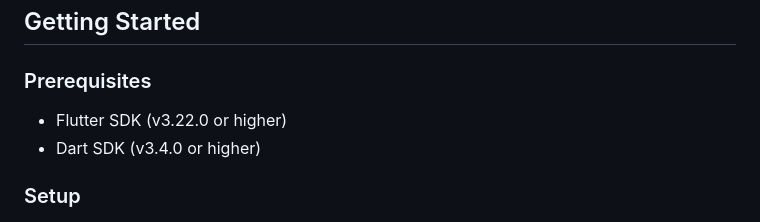
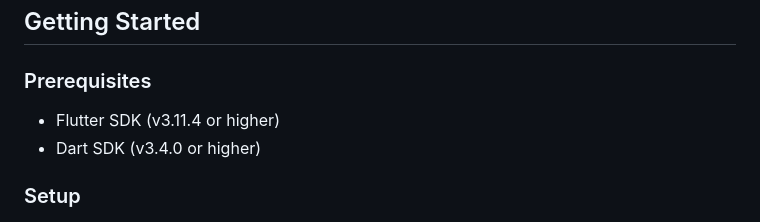
Before and after one commit to MujahidAmin1/expense_tracker_app, a Markdown page: README.md, the part around the change. Rendered like a GitHub page.

```diff
--- a/README.md
+++ b/README.md
@@ -65,7 +65,7 @@ Check out the full walkthrough of the Sovereign Ledger experience:
 ## Getting Started
 
 ### Prerequisites
-- Flutter SDK (v3.22.0 or higher)
+- Flutter SDK (v3.11.4 or higher)
 - Dart SDK (v3.4.0 or higher)
 
 ### Setup
```
